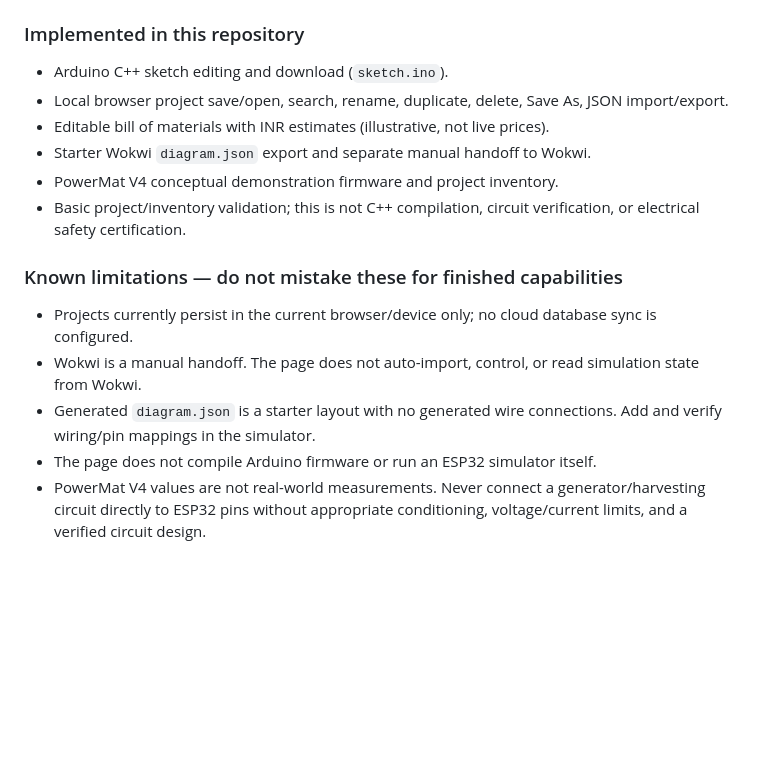
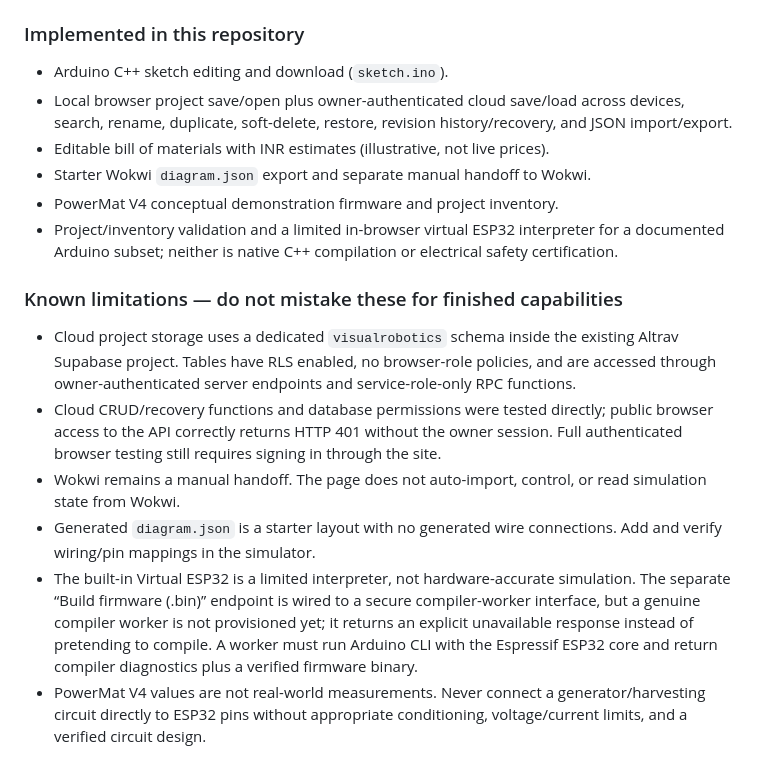
Before and after one commit to mindsclub20/personal, a Markdown page: README.md, the part around the change. Drawn GitHub-style; blank space fills up the shorter version.

Commit message:
Document VisualRobotics cloud storage and honest compiler status

```diff
--- a/README.md
+++ b/README.md
@@ -70,17 +70,18 @@ Open `/visualrobotics-lab.html` from the authenticated dashboard.
 
 ### Implemented in this repository
 - Arduino C++ sketch editing and download (`sketch.ino`).
-- Local browser project save/open, search, rename, duplicate, delete, Save As, JSON import/export.
+- Local browser project save/open plus owner-authenticated cloud save/load across devices, search, rename, duplicate, soft-delete, restore, revision history/recovery, and JSON import/export.
 - Editable bill of materials with INR estimates (illustrative, not live prices).
 - Starter Wokwi `diagram.json` export and separate manual handoff to Wokwi.
 - PowerMat V4 conceptual demonstration firmware and project inventory.
-- Basic project/inventory validation; this is not C++ compilation, circuit verification, or electrical safety certification.
+- Project/inventory validation and a limited in-browser virtual ESP32 interpreter for a documented Arduino subset; neither is native C++ compilation or electrical safety certification.
 
 ### Known limitations — do not mistake these for finished capabilities
-- Projects currently persist in the current browser/device only; no cloud database sync is configured.
-- Wokwi is a manual handoff. The page does not auto-import, control, or read simulation state from Wokwi.
+- Cloud project storage uses a dedicated `visualrobotics` schema inside the existing Altrav Supabase project. Tables have RLS enabled, no browser-role policies, and are accessed through owner-authenticated server endpoints and service-role-only RPC functions.
+- Cloud CRUD/recovery functions and database permissions were tested directly; public browser access to the API correctly returns HTTP 401 without the owner session. Full authenticated browser testing still requires signing in through the site.
+- Wokwi remains a manual handoff. The page does not auto-import, control, or read simulation state from Wokwi.
 - Generated `diagram.json` is a starter layout with no generated wire connections. Add and verify wiring/pin mappings in the simulator.
-- The page does not compile Arduino firmware or run an ESP32 simulator itself.
+- The built-in Virtual ESP32 is a limited interpreter, not hardware-accurate simulation. The separate “Build firmware (.bin)” endpoint is wired to a secure compiler-worker interface, but a genuine compiler worker is not provisioned yet; it returns an explicit unavailable response instead of pretending to compile. A worker must run Arduino CLI with the Espressif ESP32 core and return compiler diagnostics plus a verified firmware binary.
 - PowerMat V4 values are not real-world measurements. Never connect a generator/harvesting circuit directly to ESP32 pins without appropriate conditioning, voltage/current limits, and a verified circuit design.
 
 ### Private access and deployment
```
